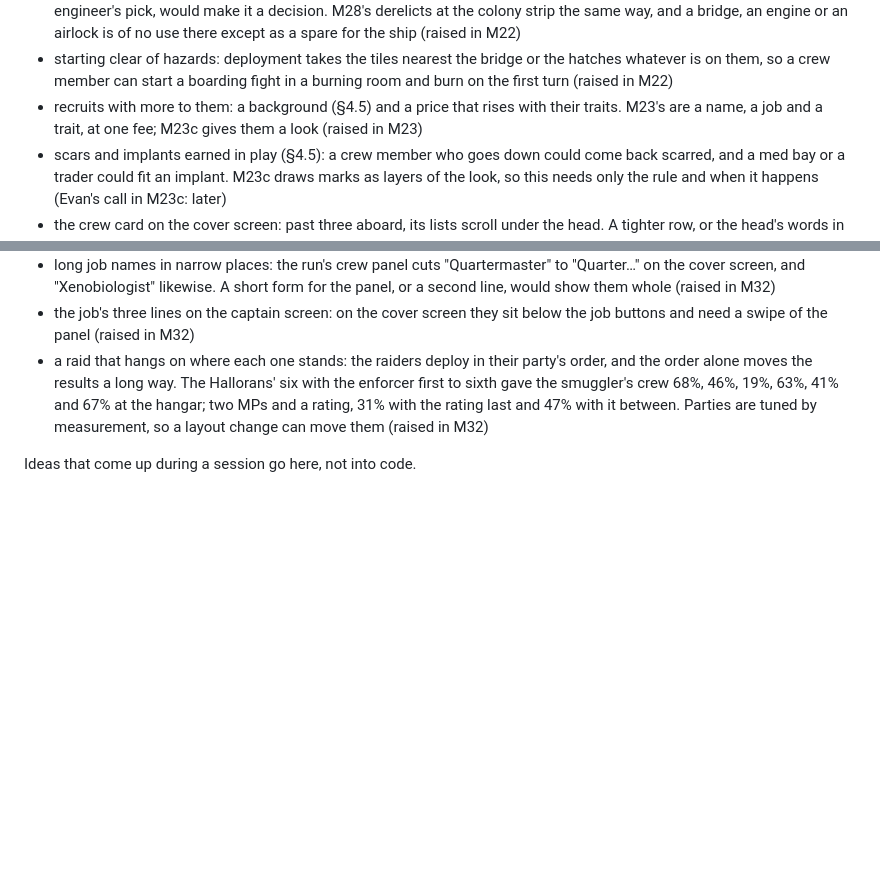
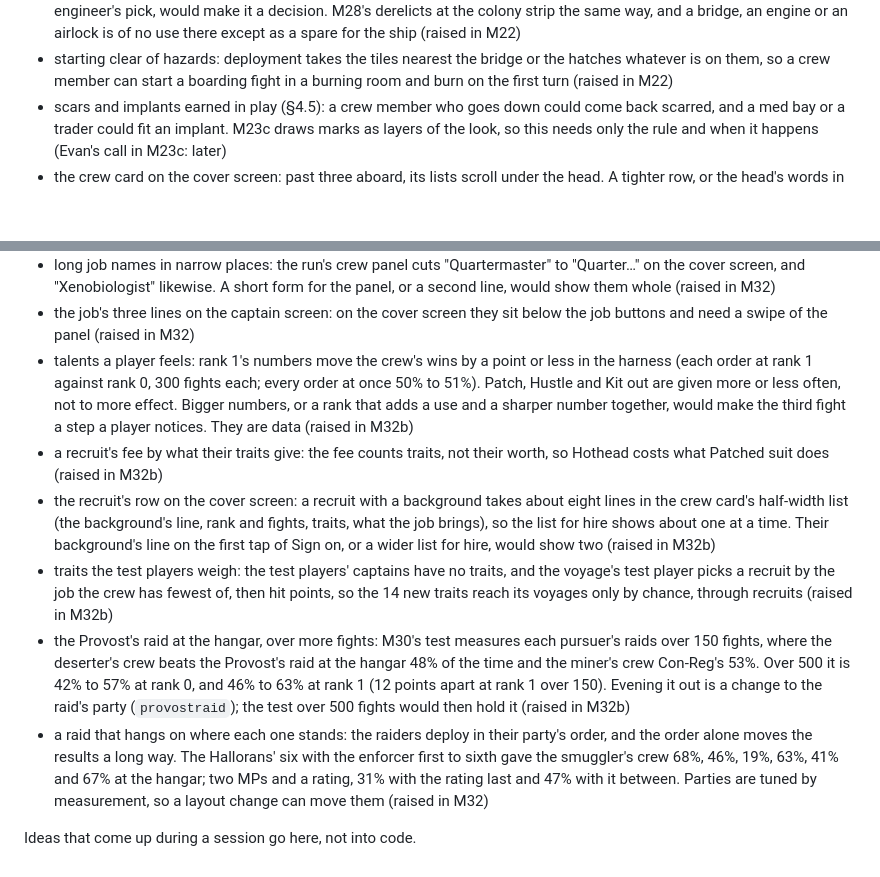
Before and after one commit to RCJLabs/Space-Wrecked, a Markdown page: ROADMAP.md, 2 parts joined by grey strips. Drawn GitHub-style; blank space fills up the shorter version.

```diff
--- a/ROADMAP.md
+++ b/ROADMAP.md
@@ -1109,7 +1123,6 @@ These ideas wait until v0.4 or later:
 - a test captain that boards: M22's test player never closes to board and in 30 runs disabled no ship, so its voyages measure only boardings by them. A captain that weighs Board, and a harness row for Board then the fight, would say what boarding is worth (raised in M22)
 - picking what to strip: a won boarding strips parts by a roll among her working ones, a bridge included. Choosing, or an engineer's pick, would make it a decision. M28's derelicts at the colony strip the same way, and a bridge, an engine or an airlock is of no use there except as a spare for the ship (raised in M22)
 - starting clear of hazards: deployment takes the tiles nearest the bridge or the hatches whatever is on them, so a crew member can start a boarding fight in a burning room and burn on the first turn (raised in M22)
-- recruits with more to them: a background (§4.5) and a price that rises with their traits. M23's are a name, a job and a trait, at one fee; M23c gives them a look (raised in M23)
 - scars and implants earned in play (§4.5): a crew member who goes down could come back scarred, and a med bay or a trader could fit an implant. M23c draws marks as layers of the look, so this needs only the rule and when it happens (Evan's call in M23c: later)
 - the crew card on the cover screen: past three aboard, its lists scroll under the head. A tighter row, or the head's words in the foot, would show four at once (raised in M23)
 - the approach screen with the ships' hulls: it draws both ships as their boarding maps, so M23d's curves and M23f's styling don't show there. A view of each ship's outside beside its map would (raised in planning, 2026-10-13)
@@ -1162,6 +1175,11 @@ These ideas wait until v0.4 or later:
 - orders the test players seldom give: over 300 fights each, the crew's AI gives Suppress 0.3 times a fight and Weld 0.3, and neither raises its win rate (−1 point each, within chance), where Kit out adds 14 points, Patch 6 and Sedate 6. Plainer rules give the measurements; a player will use them better (raised in M32)
 - long job names in narrow places: the run's crew panel cuts "Quartermaster" to "Quarter…" on the cover screen, and "Xenobiologist" likewise. A short form for the panel, or a second line, would show them whole (raised in M32)
 - the job's three lines on the captain screen: on the cover screen they sit below the job buttons and need a swipe of the panel (raised in M32)
+- talents a player feels: rank 1's numbers move the crew's wins by a point or less in the harness (each order at rank 1 against rank 0, 300 fights each; every order at once 50% to 51%). Patch, Hustle and Kit out are given more or less often, not to more effect. Bigger numbers, or a rank that adds a use and a sharper number together, would make the third fight a step a player notices. They are data (raised in M32b)
+- a recruit's fee by what their traits give: the fee counts traits, not their worth, so Hothead costs what Patched suit does (raised in M32b)
+- the recruit's row on the cover screen: a recruit with a background takes about eight lines in the crew card's half-width list (the background's line, rank and fights, traits, what the job brings), so the list for hire shows about one at a time. Their background's line on the first tap of Sign on, or a wider list for hire, would show two (raised in M32b)
+- traits the test players weigh: the test players' captains have no traits, and the voyage's test player picks a recruit by the job the crew has fewest of, then hit points, so the 14 new traits reach its voyages only by chance, through recruits (raised in M32b)
+- the Provost's raid at the hangar, over more fights: M30's test measures each pursuer's raids over 150 fights, where the deserter's crew beats the Provost's raid at the hangar 48% of the time and the miner's crew Con-Reg's 53%. Over 500 it is 42% to 57% at rank 0, and 46% to 63% at rank 1 (12 points apart at rank 1 over 150). Evening it out is a change to the raid's party (`provostraid`); the test over 500 fights would then hold it (raised in M32b)
 - a raid that hangs on where each one stands: the raiders deploy in their party's order, and the order alone moves the results a long way. The Hallorans' six with the enforcer first to sixth gave the smuggler's crew 68%, 46%, 19%, 63%, 41% and 67% at the hangar; two MPs and a rating, 31% with the rating last and 47% with it between. Parties are tuned by measurement, so a layout change can move them (raised in M32)
 
 Ideas that come up during a session go here, not into code.
```
Also changed, not shown: other parts of ROADMAP.md (+17 -3 lines).
